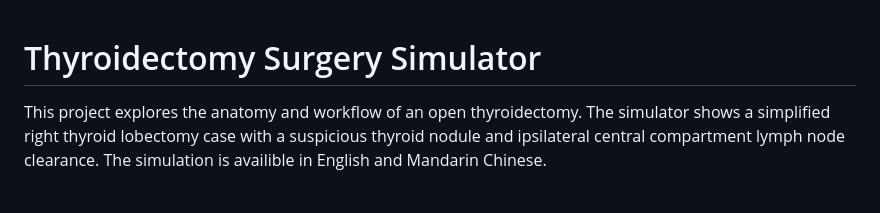
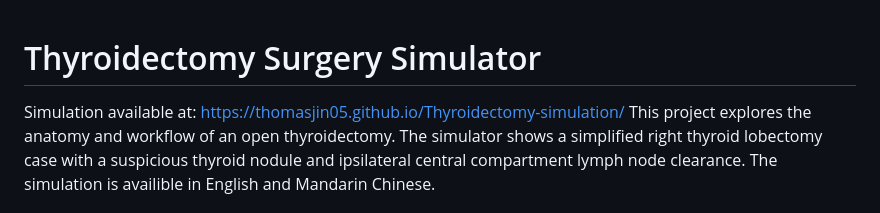
Before and after one commit to thomasjin05/Thyroidectomy-simulation, a Markdown page: README.md, the part around the change. Rendered like a GitHub page.

Commit message:
Update README with simulation link
Added link to the simulation in the README.

```diff
--- a/README.md
+++ b/README.md
@@ -1,5 +1,5 @@
 # Thyroidectomy Surgery Simulator
-
+Simulation available at: https://thomasjin05.github.io/Thyroidectomy-simulation/
 This project explores the anatomy and workflow of an open thyroidectomy. The simulator shows a simplified right thyroid lobectomy case with a suspicious thyroid nodule and ipsilateral central compartment lymph node clearance. The simulation is availible in English and Mandarin Chinese.
 
 The app is interactive: users select instruments, inspect anatomy, follow staged objectives, and receive feedback when actions are attempted in the wrong order or near protected structures. The visual model includes the thyroid lobes and isthmus, thyroid nodule, trachea, strap muscles, parathyroid glands, superior and inferior thyroid vessels, recurrent laryngeal nerve, external branch of the superior laryngeal nerve, carotid sheath, and central neck lymph node packets.
```
